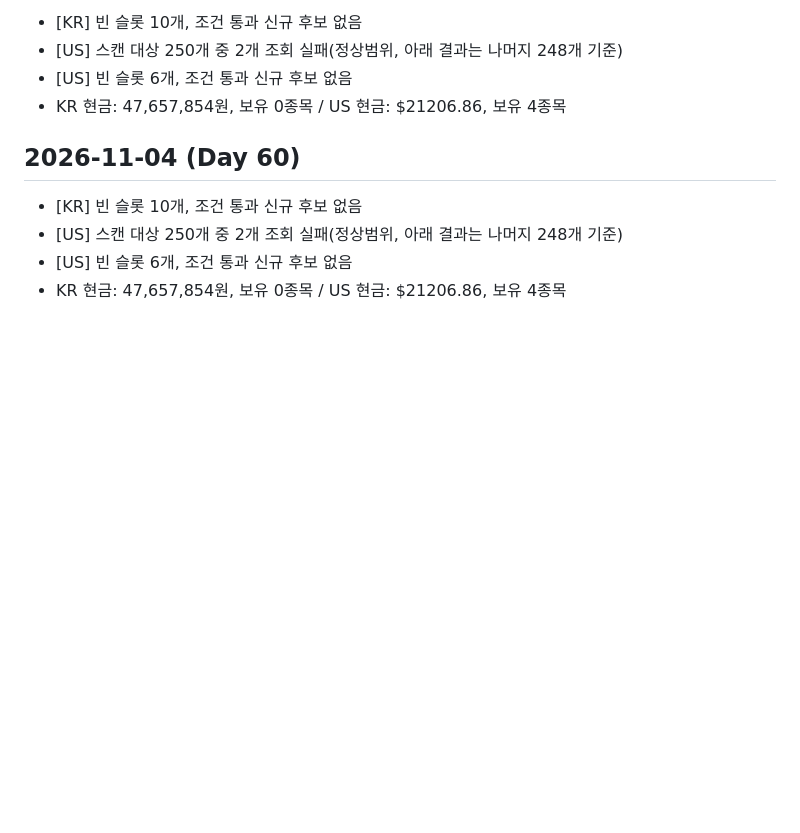
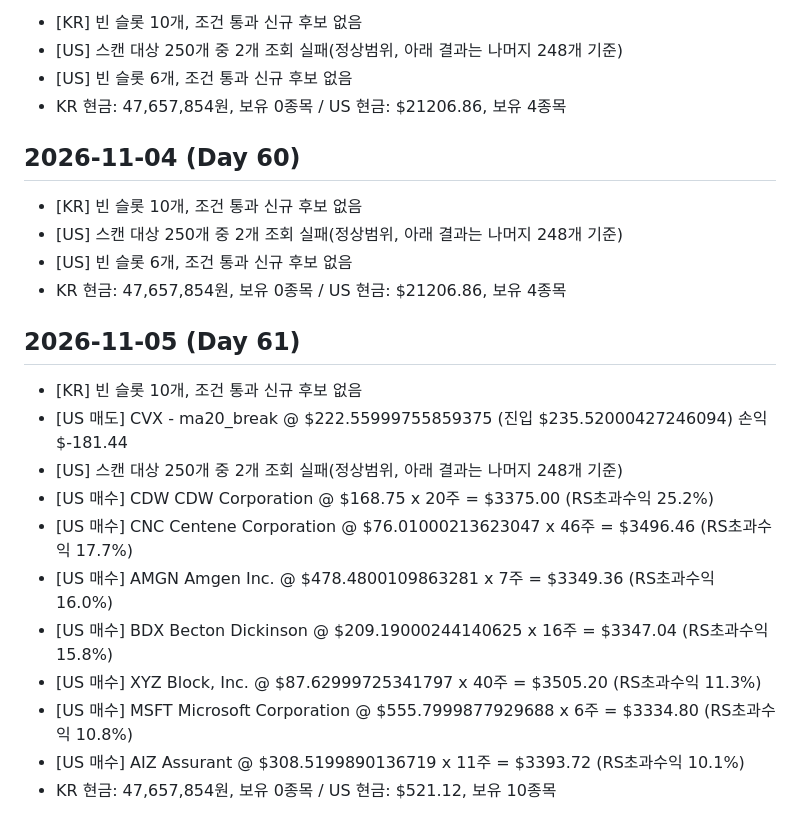
Before and after one commit to changho105-dotcom/breakout-screener, a Markdown page: paper_trade/log.md, the part around the change. Rendered like a GitHub page; blank space fills up the shorter version.

Commit message:
chore: paper trade auto update - 2026-11-05 (Railway cron)

```diff
--- a/paper_trade/log.md
+++ b/paper_trade/log.md
@@ -571,3 +571,17 @@
 - [US] 스캔 대상 250개 중 2개 조회 실패(정상범위, 아래 결과는 나머지 248개 기준)
 - [US] 빈 슬롯 6개, 조건 통과 신규 후보 없음
 - KR 현금: 47,657,854원, 보유 0종목 / US 현금: $21206.86, 보유 4종목
+
+## 2026-11-05 (Day 61)
+
+- [KR] 빈 슬롯 10개, 조건 통과 신규 후보 없음
+- [US 매도] CVX - ma20_break @ $222.55999755859375 (진입 $235.52000427246094) 손익 $-181.44
+- [US] 스캔 대상 250개 중 2개 조회 실패(정상범위, 아래 결과는 나머지 248개 기준)
+- [US 매수] CDW CDW Corporation @ $168.75 x 20주 = $3375.00 (RS초과수익 25.2%)
+- [US 매수] CNC Centene Corporation @ $76.01000213623047 x 46주 = $3496.46 (RS초과수익 17.7%)
+- [US 매수] AMGN Amgen Inc. @ $478.4800109863281 x 7주 = $3349.36 (RS초과수익 16.0%)
+- [US 매수] BDX Becton Dickinson @ $209.19000244140625 x 16주 = $3347.04 (RS초과수익 15.8%)
+- [US 매수] XYZ Block, Inc. @ $87.62999725341797 x 40주 = $3505.20 (RS초과수익 11.3%)
+- [US 매수] MSFT Microsoft Corporation @ $555.7999877929688 x 6주 = $3334.80 (RS초과수익 10.8%)
+- [US 매수] AIZ Assurant @ $308.5199890136719 x 11주 = $3393.72 (RS초과수익 10.1%)
+- KR 현금: 47,657,854원, 보유 0종목 / US 현금: $521.12, 보유 10종목
```
